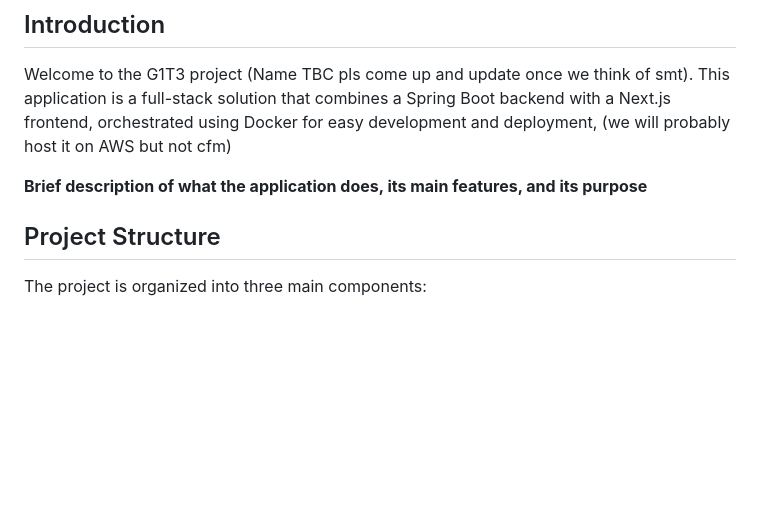
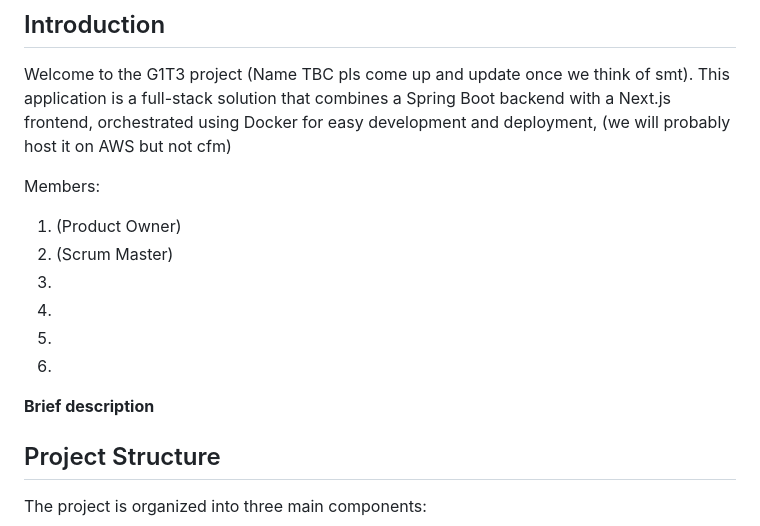
Before and after one commit to Xskullibur/CS203-Quagmire, a Markdown page: README.md, the part around the change. GitHub-like rendering; blank space fills up the shorter version.

Commit message:
chore: Update README with brief description

```diff
--- a/README.md
+++ b/README.md
@@ -24,7 +24,15 @@ https://github.com/user-attachments/assets/360b0e55-d038-4fdd-9af1-a2011a716650
 
 Welcome to the G1T3 project (Name TBC pls come up and update once we think of smt). This application is a full-stack solution that combines a Spring Boot backend with a Next.js frontend, orchestrated using Docker for easy development and deployment, (we will probably host it on AWS but not cfm)
 
-**Brief description of what the application does, its main features, and its purpose**
+Members:
+1. (Product Owner)
+2. (Scrum Master)
+3.
+4.
+5.
+6.
+
+**Brief description**
 
 ## Project Structure
 
```
